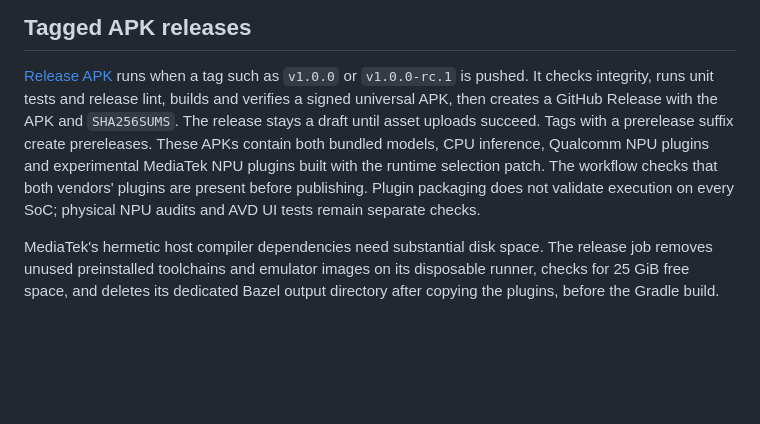
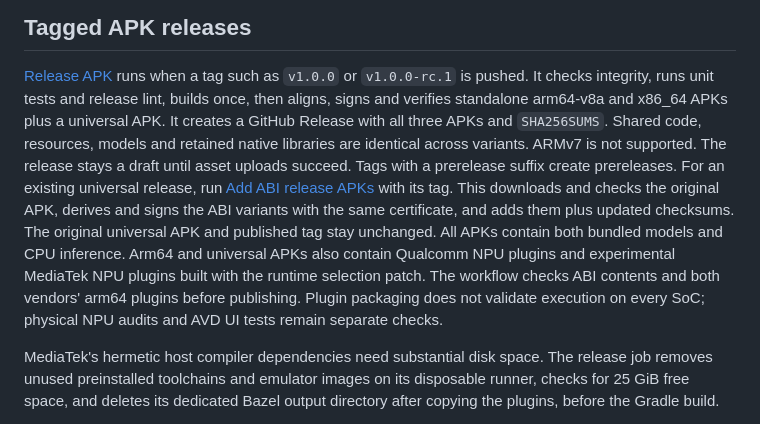
Before and after one commit to zhzy0077/KataDroid, a Markdown page: CONTRIBUTING.md, the part around the change. GitHub-like rendering; blank space fills up the shorter version.

```diff
--- a/CONTRIBUTING.md
+++ b/CONTRIBUTING.md
@@ -67,13 +67,20 @@ distributing source or binaries; optional vendor runtimes have their own terms.
 
 [Release APK](.github/workflows/release.yml) runs when a tag such as `v1.0.0` or
 `v1.0.0-rc.1` is pushed. It checks integrity, runs unit tests and release lint,
-builds and verifies a signed universal APK, then creates a GitHub Release with
-the APK and `SHA256SUMS`. The release stays a draft until asset uploads succeed.
+builds once, then aligns, signs and verifies standalone arm64-v8a and x86_64
+APKs plus a universal APK. It creates a GitHub Release with all three APKs and
+`SHA256SUMS`. Shared code, resources, models and retained native libraries are
+identical across variants. ARMv7 is not supported. The release stays a draft
+until asset uploads succeed.
 Tags with a prerelease suffix create prereleases.
-These APKs contain both bundled models, CPU inference, Qualcomm NPU plugins and
-experimental MediaTek NPU plugins built with the runtime selection patch. The
-workflow checks that both vendors' plugins are present before publishing. Plugin
-packaging does not validate execution on every SoC; physical NPU audits and AVD
+For an existing universal release, run [Add ABI release APKs](.github/workflows/package-release.yml)
+with its tag. This downloads and checks the original APK, derives and signs the
+ABI variants with the same certificate, and adds them plus updated checksums.
+The original universal APK and published tag stay unchanged.
+All APKs contain both bundled models and CPU inference. Arm64 and universal
+APKs also contain Qualcomm NPU plugins and experimental MediaTek NPU plugins
+built with the runtime selection patch. The workflow checks ABI contents and
+both vendors' arm64 plugins before publishing. Plugin packaging does not validate execution on every SoC; physical NPU audits and AVD
 UI tests remain separate checks.
 
 MediaTek's hermetic host compiler dependencies need substantial disk space. The
```
Also changed, not shown: README.md (+8 -4 lines), README.zh-CN.md (+5 -1 lines), docs/images/engine-en.png, docs/images/settings-en.png, docs/images/settings-zh.png, 6 other files.
